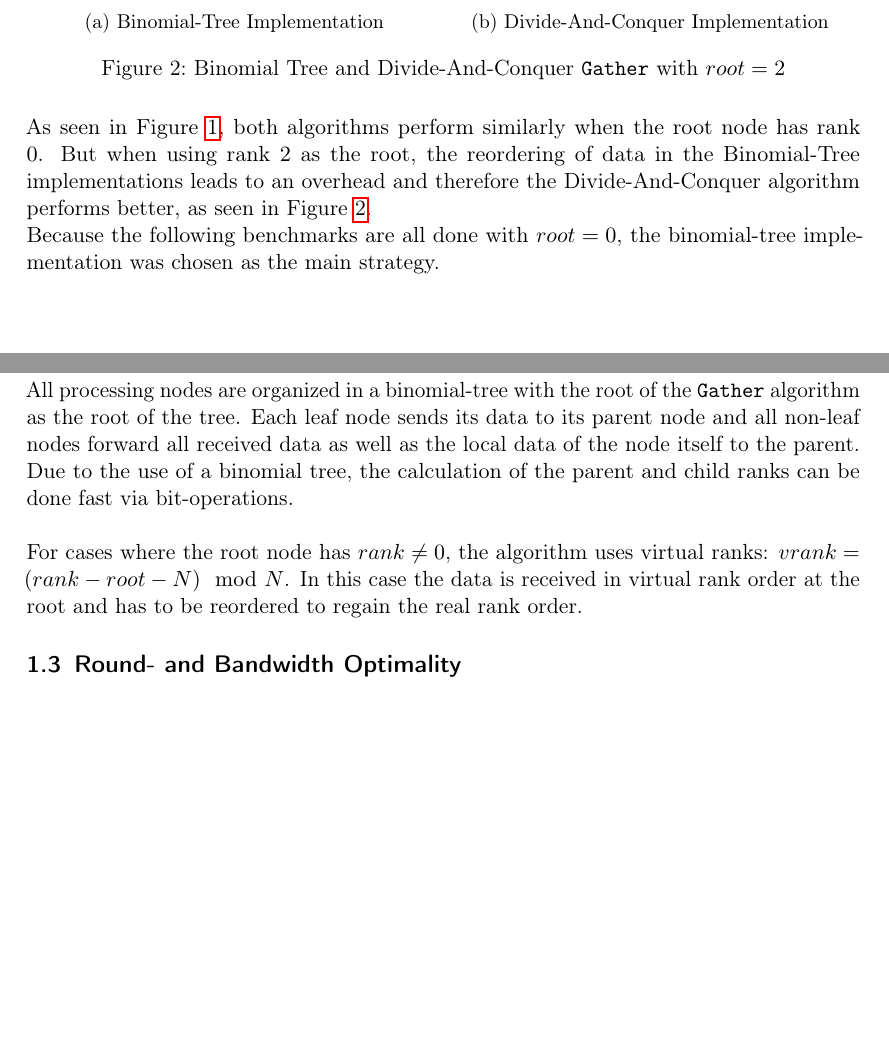
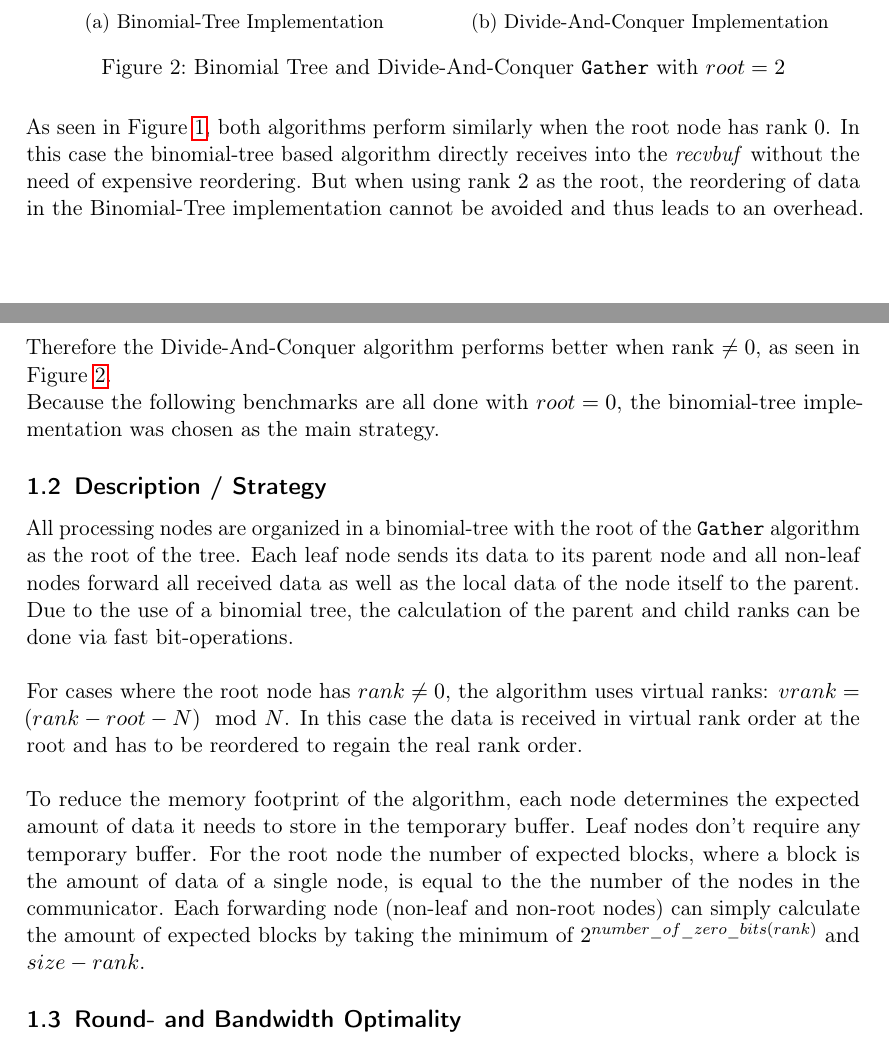
Before and after one commit to PhilippParis/hpc17, a LaTeX document (doc/template.tex, which reads doc/main.tex): two parts of pages 3 and 4 of 10, joined at a grey line, cut so that both start at the same text, the shorter picture padded with empty space. Compiled offline with pdfLaTeX.

Commit message:
Add some notes about memory usage and expected tmpbuf size calculation

```diff
--- a/doc/main.tex
+++ b/doc/main.tex
@@ -42,17 +42,20 @@ Two different \texttt{Gather} algorithms, one based on Binomial-Trees and one ba
     \label{fig:gather:binom_vs_dac:root2}
 \end{figure}
 
-\noindent As seen in Figure \ref{fig:gather:binom_vs_dac:root0}, both algorithms perform similarly when the root node has rank $0$. But when using rank $2$ as the root, the reordering of data in the Binomial-Tree implementations leads to an overhead and therefore the Divide-And-Conquer algorithm performs better, as seen in Figure \ref{fig:gather:binom_vs_dac:root2}.\\
+\noindent As seen in Figure \ref{fig:gather:binom_vs_dac:root0}, both algorithms perform similarly when the root node has rank $0$. In this case the binomial-tree based algorithm directly receives into the \textit{recvbuf} without the need of expensive reordering. But when using rank $2$ as the root, the reordering of data in the Binomial-Tree implementation cannot be avoided and thus leads to an overhead. Therefore the Divide-And-Conquer algorithm performs better when rank $\neq 0$, as seen in Figure \ref{fig:gather:binom_vs_dac:root2}.\\
 Because the following benchmarks are all done with $root = 0$, the binomial-tree implementation was chosen as the main strategy.
 
 %-------
 \subsection{Description / Strategy}
 
 All processing nodes are organized in a binomial-tree with the root of the \texttt{Gather} algorithm as the root of the tree. Each leaf node sends its data to its parent node and all non-leaf nodes forward all received data as well as the local data of the node itself to the parent. \\
-Due to the use of a binomial tree, the calculation of the parent and child ranks can be done fast via bit-operations.\\
+Due to the use of a binomial tree, the calculation of the parent and child ranks can be done via fast bit-operations.\\
 
 \noindent For cases where the root node has $rank \neq 0$, the algorithm uses virtual ranks:
-$vrank = (rank - root - N ) \mod N$. In this case the data is received in virtual rank order at the root and has to be reordered to regain the real rank order.
+$vrank = (rank - root - N ) \mod N$. In this case the data is received in virtual rank order at the root and has to be reordered to regain the real rank order.\\
+
+\noindent To reduce the memory footprint of the algorithm, each node determines the expected amount of data it needs to store in the temporary buffer. Leaf nodes don't require any temporary buffer. For the root node the number of expected blocks, where a block is the amount of data of a single node, is equal to the the number of the nodes in the communicator. Each forwarding node (non-leaf and non-root nodes) can simply calculate the amount of expected blocks by taking the minimum of
+$2^{number\_of\_zero\_bits(rank)}$ and $size - rank$.
 
 \subsection{Round- and Bandwidth Optimality}
 
```
Also changed, not shown: doc/main.tex (4 more changed lines).
